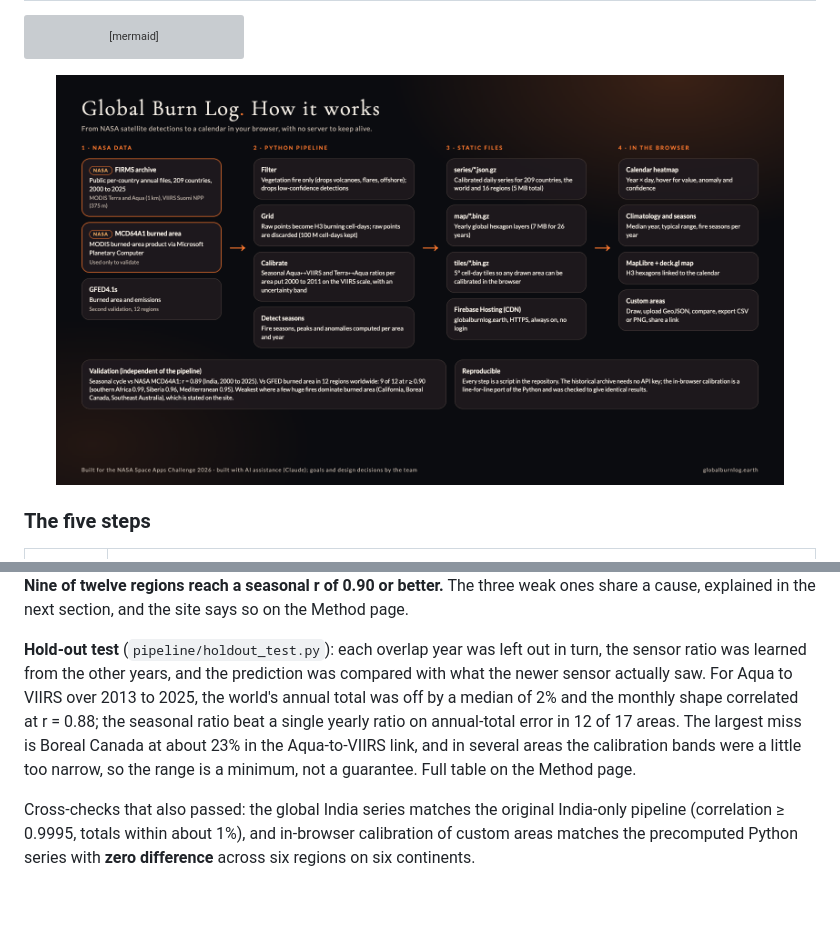
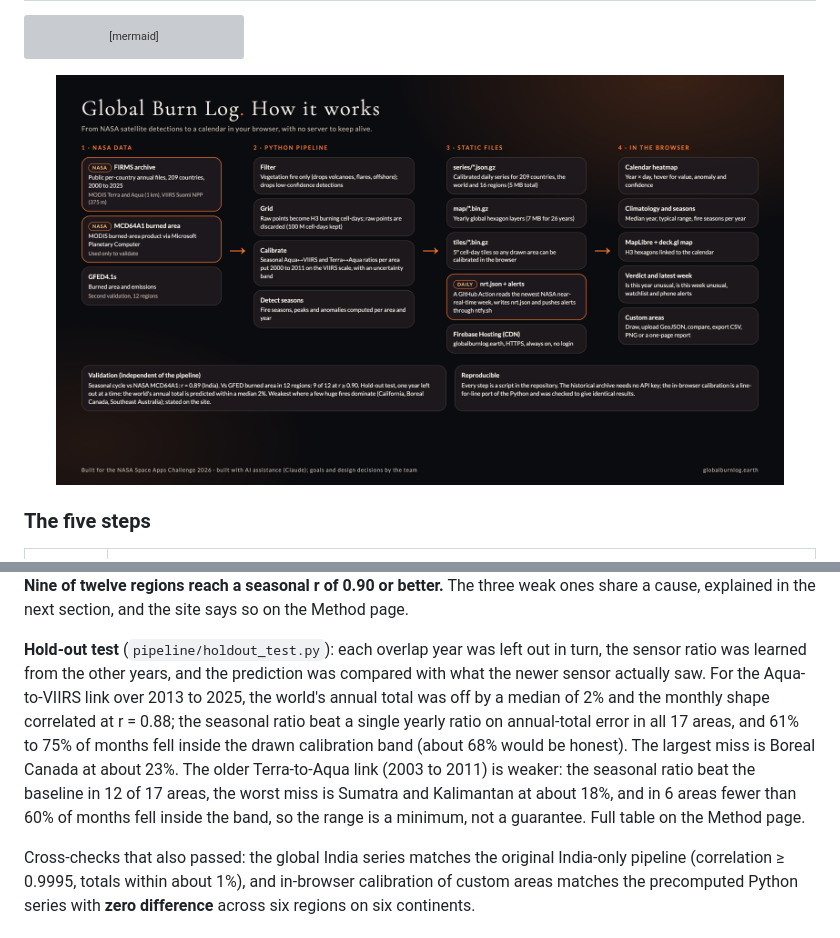
Before and after one commit to suvanwit25100-rgb/NASA-Space-Apps, a Markdown page: README.md, 2 parts joined by grey strips. Rendered like a GitHub page; pictures changed too: docs/submission/3_architecture.png; blank space fills up the shorter version; grey boxes are pictures that could not be loaded.

Commit message:
Refresh submission images (UI, architecture), add hold-out figure, correct hold-out summary in docs
Co-Authored-By: Claude Sonnet 5.5 <noreply@anthropic.com>

```diff
--- a/README.md
+++ b/README.md
@@ -293,7 +293,7 @@ A harmonised series is only worth something if it agrees with an **independent**
 
 **Nine of twelve regions reach a seasonal r of 0.90 or better.** The three weak ones share a cause, explained in the next section, and the site says so on the Method page.
 
-**Hold-out test** (`pipeline/holdout_test.py`): each overlap year was left out in turn, the sensor ratio was learned from the other years, and the prediction was compared with what the newer sensor actually saw. For Aqua to VIIRS over 2013 to 2025, the world's annual total was off by a median of 2% and the monthly shape correlated at r = 0.88; the seasonal ratio beat a single yearly ratio on annual-total error in 12 of 17 areas. The largest miss is Boreal Canada at about 23% in the Aqua-to-VIIRS link, and in several areas the calibration bands were a little too narrow, so the range is a minimum, not a guarantee. Full table on the Method page.
+**Hold-out test** (`pipeline/holdout_test.py`): each overlap year was left out in turn, the sensor ratio was learned from the other years, and the prediction was compared with what the newer sensor actually saw. For the Aqua-to-VIIRS link over 2013 to 2025, the world's annual total was off by a median of 2% and the monthly shape correlated at r = 0.88; the seasonal ratio beat a single yearly ratio on annual-total error in all 17 areas, and 61% to 75% of months fell inside the drawn calibration band (about 68% would be honest). The largest miss is Boreal Canada at about 23%. The older Terra-to-Aqua link (2003 to 2011) is weaker: the seasonal ratio beat the baseline in 12 of 17 areas, the worst miss is Sumatra and Kalimantan at about 18%, and in 6 areas fewer than 60% of months fell inside the band, so the range is a minimum, not a guarantee. Full table on the Method page.
 
 Cross-checks that also passed: the global India series matches the original India-only pipeline (correlation ≥ 0.9995, totals within about 1%), and in-browser calibration of custom areas matches the precomputed Python series with **zero difference** across six regions on six continents.
 
```
Also changed, not shown: CLAUDE.md (+1 -1 lines), docs/submission/PROJECT_PAGE.md (+4 -3 lines), docs/submission/5_holdout_test.png (added), 4 other files.
